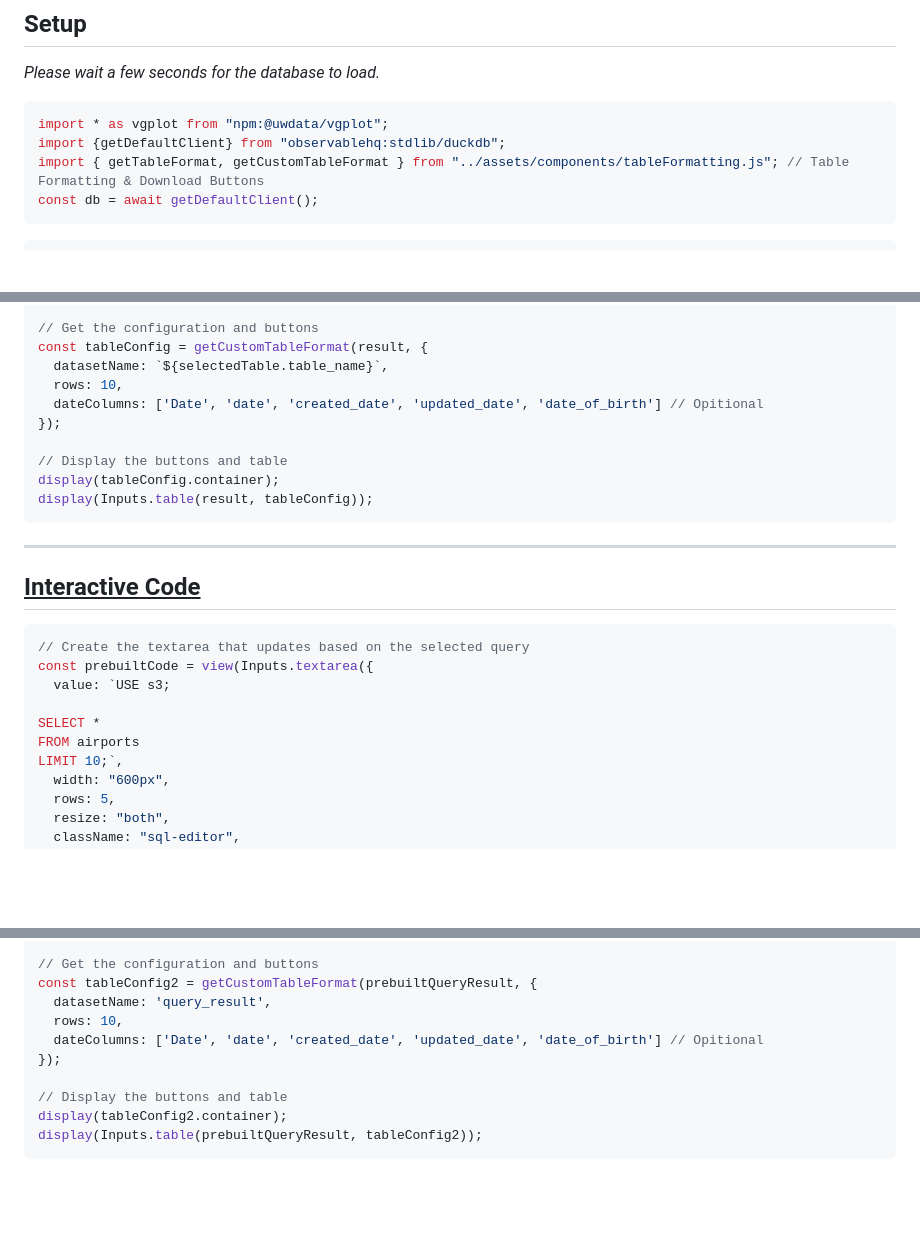
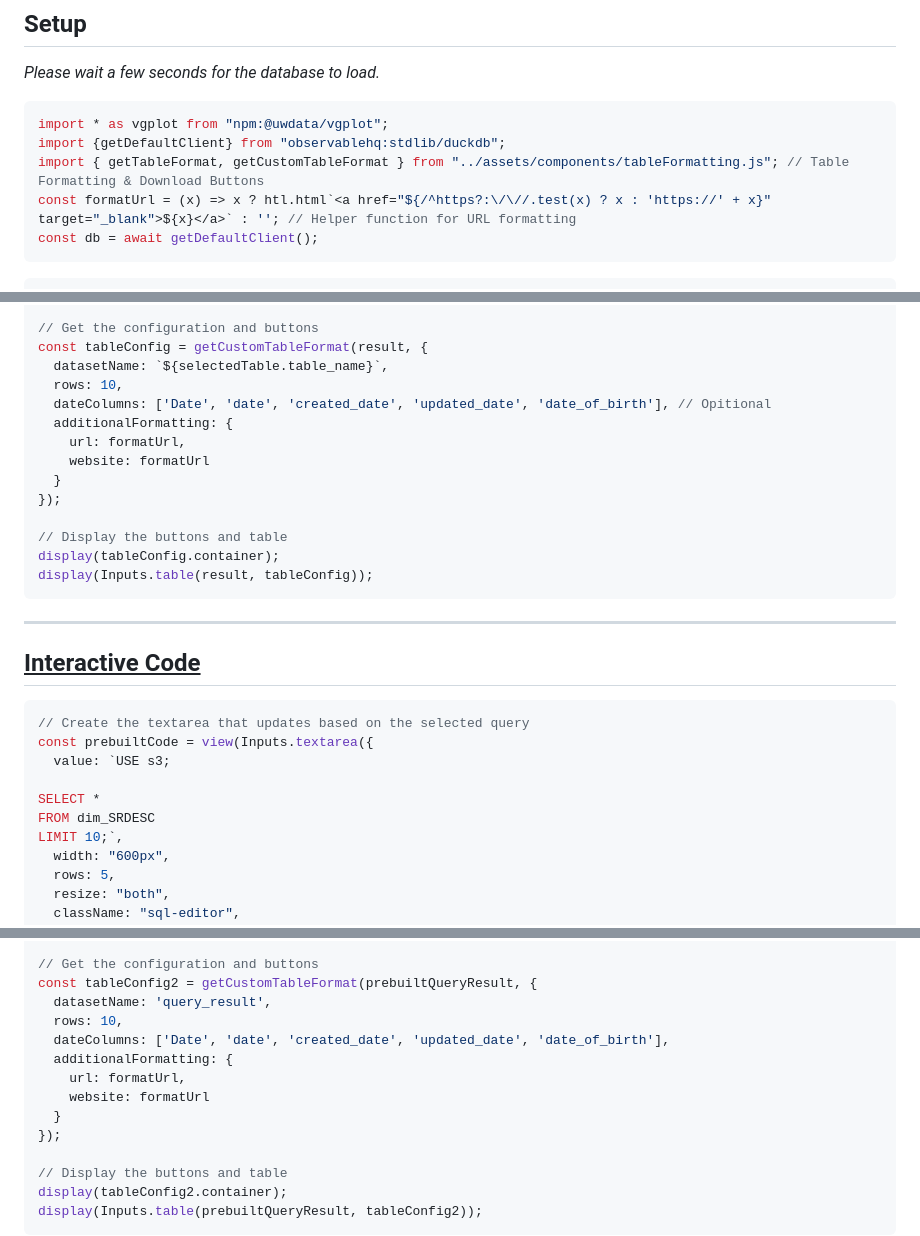
Before and after one commit to renan-peres/website, a Markdown page: src/devbox/duckdb-attach-S3.md, 3 parts joined by grey strips. Rendered like a GitHub page; blank space fills up the shorter version.

Commit message:
Format Url

````diff
--- a/src/devbox/duckdb-attach-S3.md
+++ b/src/devbox/duckdb-attach-S3.md
@@ -36,6 +36,7 @@ import {datetime} from "../assets/components/datetime.js";
 import * as vgplot from "npm:@uwdata/vgplot";
 import {getDefaultClient} from "observablehq:stdlib/duckdb";
 import { getTableFormat, getCustomTableFormat } from "../assets/components/tableFormatting.js"; // Table Formatting & Download Buttons
+const formatUrl = (x) => x ? htl.html`<a href="${/^https?:\/\//.test(x) ? x : 'https://' + x}" target="_blank">${x}</a>` : ''; // Helper function for URL formatting
 const db = await getDefaultClient();
 ```
 
@@ -71,7 +72,11 @@ const result = await db.query(`SELECT * FROM ${selectedTable.table_name} LIMIT 1
 const tableConfig = getCustomTableFormat(result, {
   datasetName: `${selectedTable.table_name}`,
   rows: 10,
-  dateColumns: ['Date', 'date', 'created_date', 'updated_date', 'date_of_birth'] // Opitional
+  dateColumns: ['Date', 'date', 'created_date', 'updated_date', 'date_of_birth'], // Opitional
+  additionalFormatting: {
+    url: formatUrl,
+    website: formatUrl
+  }
 });
 
 // Display the buttons and table
@@ -89,7 +94,7 @@ const prebuiltCode = view(Inputs.textarea({
   value: `USE s3;
 
 SELECT *
-FROM airports
+FROM dim_SRDESC
 LIMIT 10;`,
   width: "600px",
   rows: 5,
@@ -110,7 +115,11 @@ const prebuiltQueryResult = await db.query(prebuiltCode);
 const tableConfig2 = getCustomTableFormat(prebuiltQueryResult, {
   datasetName: 'query_result',
   rows: 10,
-  dateColumns: ['Date', 'date', 'created_date', 'updated_date', 'date_of_birth'] // Opitional
+  dateColumns: ['Date', 'date', 'created_date', 'updated_date', 'date_of_birth'],
+  additionalFormatting: {
+    url: formatUrl,
+    website: formatUrl
+  }
 });
 
 // Display the buttons and table
````
